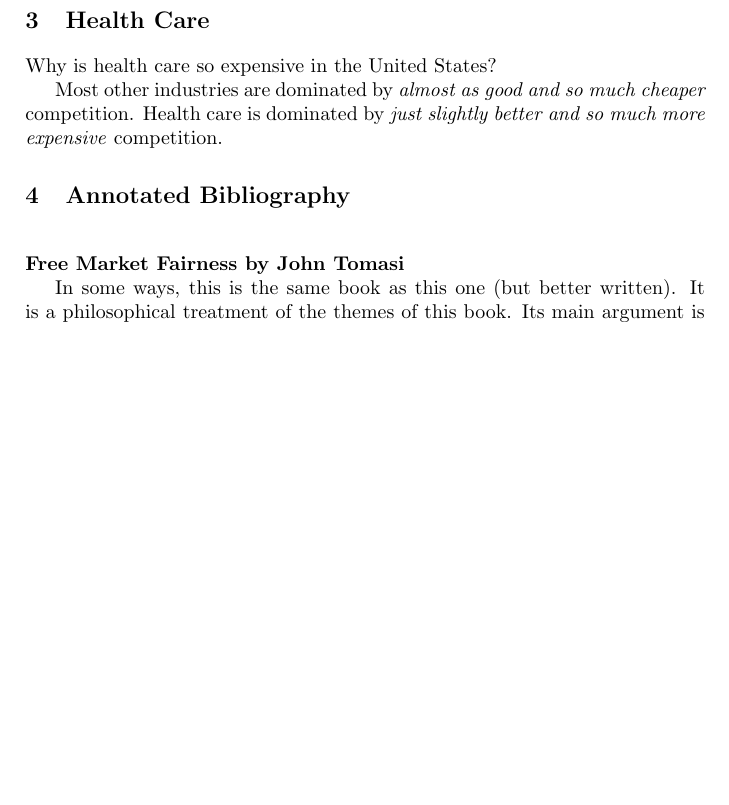
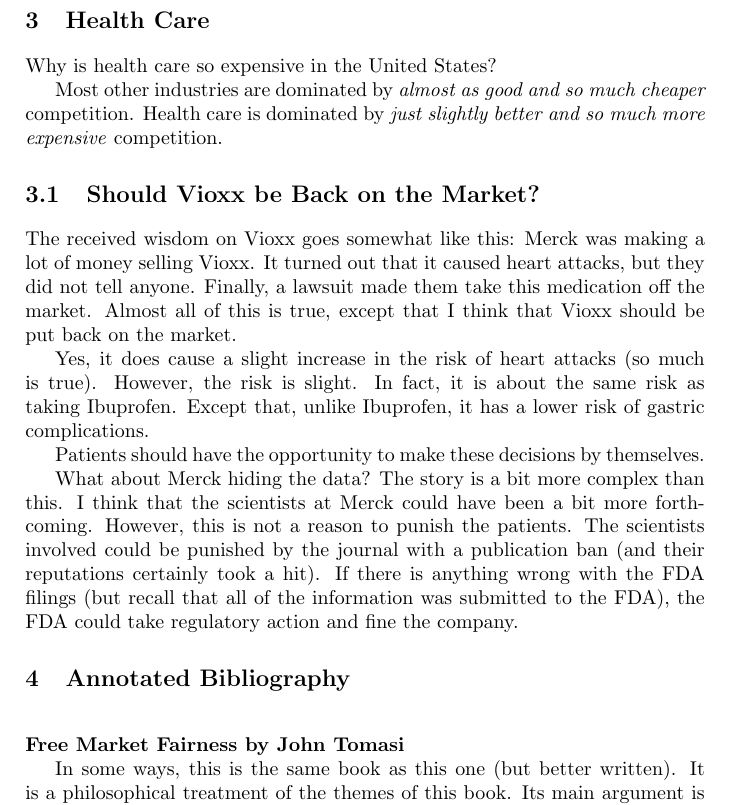
Before and after one commit to luispedro/libertarian-welfare, a LaTeX thesis (book/libertarian-welfare.tex, which reads book/healthcare.tex): part of page 4 of 5, cut so that both start at the same text, the shorter picture padded with empty space. Compiled offline with pdfLaTeX.

Commit message:
TXT A new section
Just a few preliminary ideas

```diff
--- a/book/healthcare.tex
+++ b/book/healthcare.tex
@@ -6,3 +6,26 @@
 Most other industries are dominated by \emph{almost as good and so much
 cheaper} competition. Health care is dominated by \emph{just slightly better
 and so much more expensive} competition.
+
+\section{Should Vioxx be Back on the Market?}
+
+The received wisdom on Vioxx goes somewhat like this: Merck was making a lot of
+money selling Vioxx. It turned out that it caused heart attacks, but they did
+not tell anyone. Finally, a lawsuit made them take this medication off the
+market. Almost all of this is true, except that I think that Vioxx should be
+put back on the market.
+
+Yes, it does cause a slight increase in the risk of heart attacks (so much is
+true). However, the risk is slight. In fact, it is about the same risk as
+taking Ibuprofen. Except that, unlike Ibuprofen, it has a lower risk of gastric
+complications.
+
+Patients should have the opportunity to make these decisions by themselves.
+
+What about Merck hiding the data? The story is a bit more complex than this. I
+think that the scientists at Merck could have been a bit more forthcoming.
+However, this is not a reason to punish the patients. The scientists involved
+could be punished by the journal with a publication ban (and their reputations
+certainly took a hit). If there is anything wrong with the FDA filings (but
+recall that all of the information was submitted to the FDA), the FDA could
+take regulatory action and fine the company.
```
